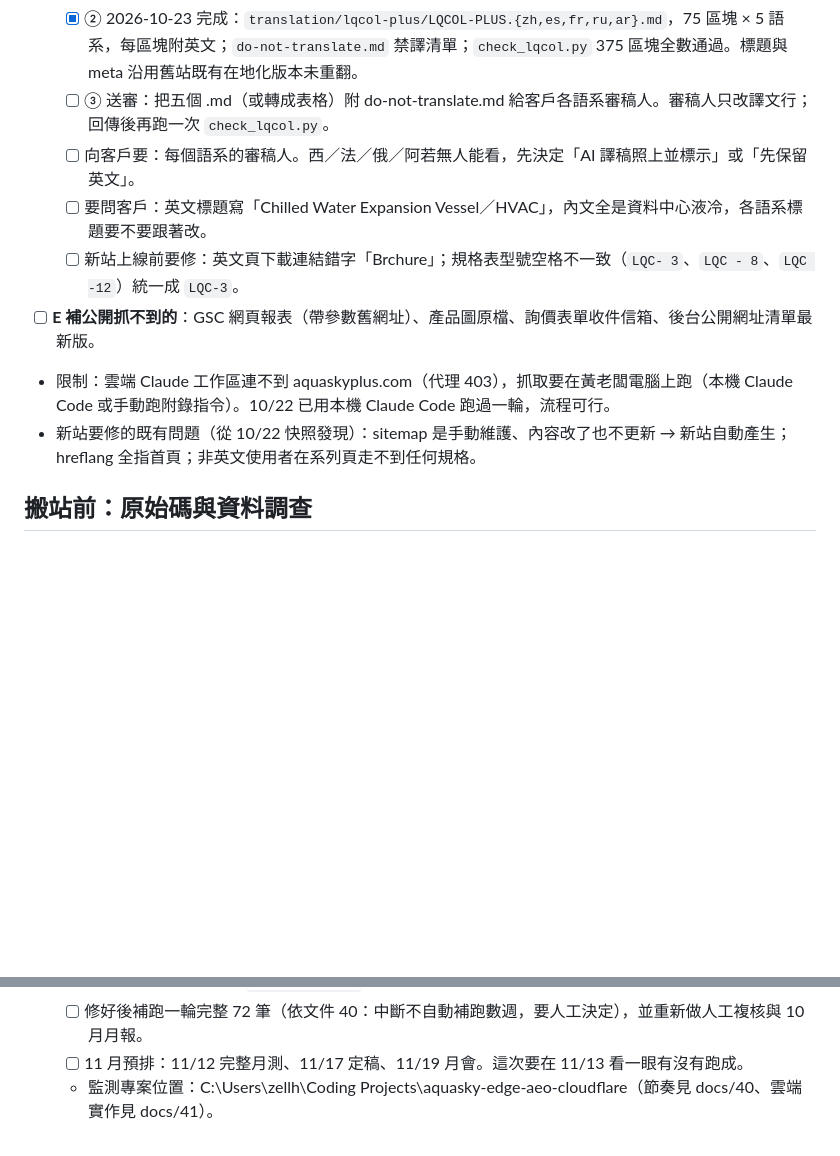
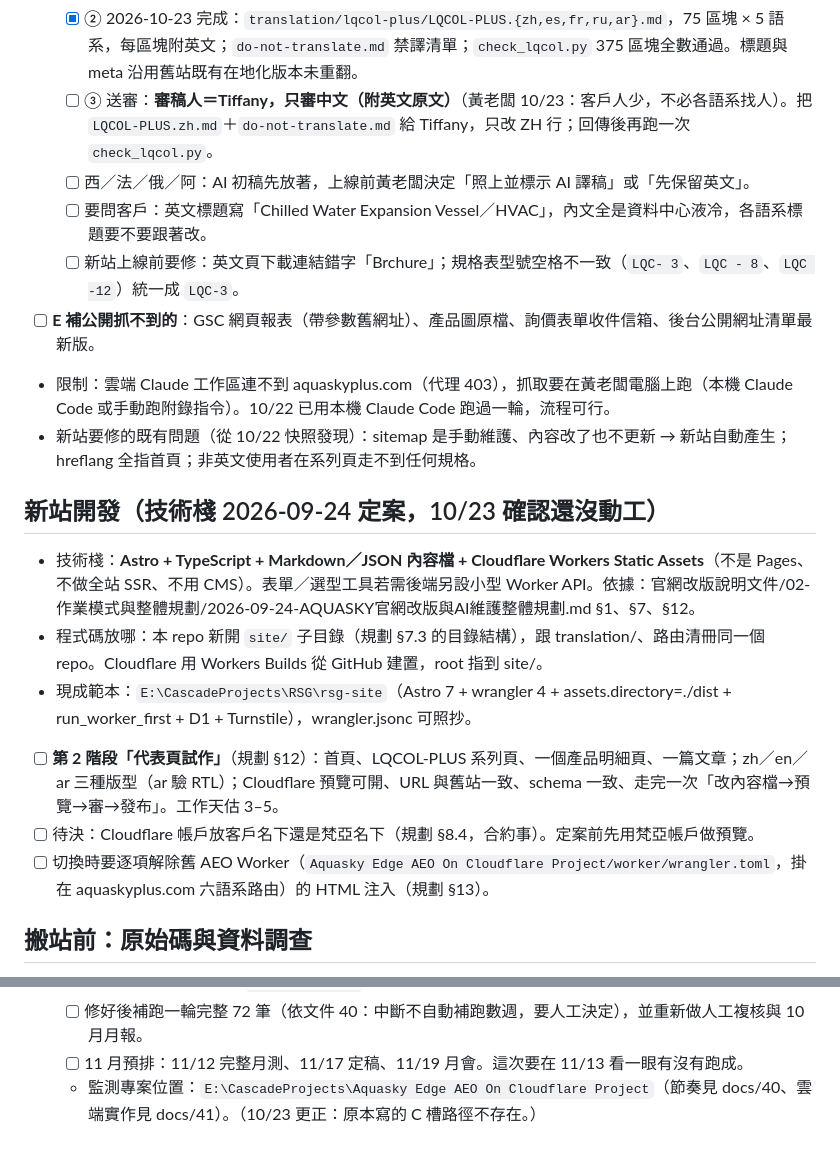
Before and after one commit to zellhuang0503/Aquasky-Website-official, a Markdown page: TODO-改版待辦.md, 2 parts joined by grey strips. Rendered like a GitHub page; blank space fills up the shorter version.

Commit message:
待辦：審稿人改為 Tiffany 只審中文；新增「新站開發」段落（Astro＋Workers Static Assets、放本 repo site/、代表頁試作）；更正監測專案路徑
Co-Authored-By: Claude Fable 5.1 <noreply@anthropic.com>

```diff
--- a/TODO-改版待辦.md
+++ b/TODO-改版待辦.md
@@ -19,13 +19,22 @@
 - [ ] **LQCOL-PLUS 六語系翻譯：梵亞出 AI 初稿**（黃老闆 10/23 決定，不向客戶要譯文）。步驟：① 從 10/22 封存各語系既有頁面抽術語表（附來源頁）→ ② AI 翻六語系，規格／數字／認證／型號／單位列禁譯清單，翻完程式比對一致 → ③ 附英文對照送客戶各語系審稿人 → ④ 客戶改完回傳＝定稿。阿拉伯文另驗 RTL 版面。
   - [x] ① 2026-10-23 完成：27 頁六語系文字在 `translation/sources/`；術語表 `translation/glossary/`（201 條，附來源頁，舊站自相矛盾的譯法另列 inconsistencies.md）。
   - [x] ② 2026-10-23 完成：`translation/lqcol-plus/LQCOL-PLUS.{zh,es,fr,ru,ar}.md`，75 區塊 × 5 語系，每區塊附英文；`do-not-translate.md` 禁譯清單；`check_lqcol.py` 375 區塊全數通過。標題與 meta 沿用舊站既有在地化版本未重翻。
-  - [ ] ③ 送審：把五個 .md（或轉成表格）附 do-not-translate.md 給客戶各語系審稿人。審稿人只改譯文行；回傳後再跑一次 `check_lqcol.py`。
-  - [ ] 向客戶要：每個語系的審稿人。西／法／俄／阿若無人能看，先決定「AI 譯稿照上並標示」或「先保留英文」。
+  - [ ] ③ 送審：**審稿人＝Tiffany，只審中文（附英文原文）**（黃老闆 10/23：客戶人少，不必各語系找人）。把 `LQCOL-PLUS.zh.md`＋`do-not-translate.md` 給 Tiffany，只改 ZH 行；回傳後再跑一次 `check_lqcol.py`。
+  - [ ] 西／法／俄／阿：AI 初稿先放著，上線前黃老闆決定「照上並標示 AI 譯稿」或「先保留英文」。
   - [ ] 要問客戶：英文標題寫「Chilled Water Expansion Vessel／HVAC」，內文全是資料中心液冷，各語系標題要不要跟著改。
   - [ ] 新站上線前要修：英文頁下載連結錯字「Brchure」；規格表型號空格不一致（`LQC- 3`、`LQC - 8`、`LQC -12`）統一成 `LQC-3`。
 - [ ] **E 補公開抓不到的**：GSC 網頁報表（帶參數舊網址）、產品圖原檔、詢價表單收件信箱、後台公開網址清單最新版。
 - 限制：雲端 Claude 工作區連不到 aquaskyplus.com（代理 403），抓取要在黃老闆電腦上跑（本機 Claude Code 或手動跑附錄指令）。10/22 已用本機 Claude Code 跑過一輪，流程可行。
 - 新站要修的既有問題（從 10/22 快照發現）：sitemap 是手動維護、內容改了也不更新 → 新站自動產生；hreflang 全指首頁；非英文使用者在系列頁走不到任何規格。
+
+## 新站開發（技術棧 2026-09-24 定案，10/23 確認還沒動工）
+
+- 技術棧：**Astro + TypeScript + Markdown／JSON 內容檔 + Cloudflare Workers Static Assets**（不是 Pages、不做全站 SSR、不用 CMS）。表單／選型工具若需後端另設小型 Worker API。依據：官網改版說明文件/02-作業模式與整體規劃/2026-09-24-AQUASKY官網改版與AI維護整體規劃.md §1、§7、§12。
+- 程式碼放哪：本 repo 新開 `site/` 子目錄（規劃 §7.3 的目錄結構），跟 translation/、路由清冊同一個 repo。Cloudflare 用 Workers Builds 從 GitHub 建置，root 指到 site/。
+- 現成範本：`E:\CascadeProjects\RSG\rsg-site`（Astro 7 + wrangler 4 + assets.directory=./dist + run_worker_first + D1 + Turnstile），wrangler.jsonc 可照抄。
+- [ ] **第 2 階段「代表頁試作」**（規劃 §12）：首頁、LQCOL-PLUS 系列頁、一個產品明細頁、一篇文章；zh／en／ar 三種版型（ar 驗 RTL）；Cloudflare 預覽可開、URL 與舊站一致、schema 一致、走完一次「改內容檔→預覽→審→發布」。工作天估 3–5。
+- [ ] 待決：Cloudflare 帳戶放客戶名下還是梵亞名下（規劃 §8.4，合約事）。定案前先用梵亞帳戶做預覽。
+- [ ] 切換時要逐項解除舊 AEO Worker（`Aquasky Edge AEO On Cloudflare Project/worker/wrangler.toml`，掛在 aquaskyplus.com 六語系路由）的 HTML 注入（規劃 §13）。
 
 ## 搬站前：原始碼與資料調查
 
@@ -69,4 +78,4 @@
   - [ ] **清掉已卡住的 US$20**：對 D1 `aiqa_attempts` 把 10 月 `reported_usd IS NULL` 且對應 item 為 failed/402 的 10 筆設 `reported_usd=0`。
   - [ ] 修好後補跑一輪完整 72 筆（依文件 40：中斷不自動補跑數週，要人工決定），並重新做人工複核與 10 月月報。
   - [ ] 11 月預排：11/12 完整月測、11/17 定稿、11/19 月會。這次要在 11/13 看一眼有沒有跑成。
-  - 監測專案位置：C:\Users\zellh\Coding Projects\aquasky-edge-aeo-cloudflare（節奏見 docs/40、雲端實作見 docs/41）。
+  - 監測專案位置：`E:\CascadeProjects\Aquasky Edge AEO On Cloudflare Project`（節奏見 docs/40、雲端實作見 docs/41）。（10/23 更正：原本寫的 C 槽路徑不存在。）
```
